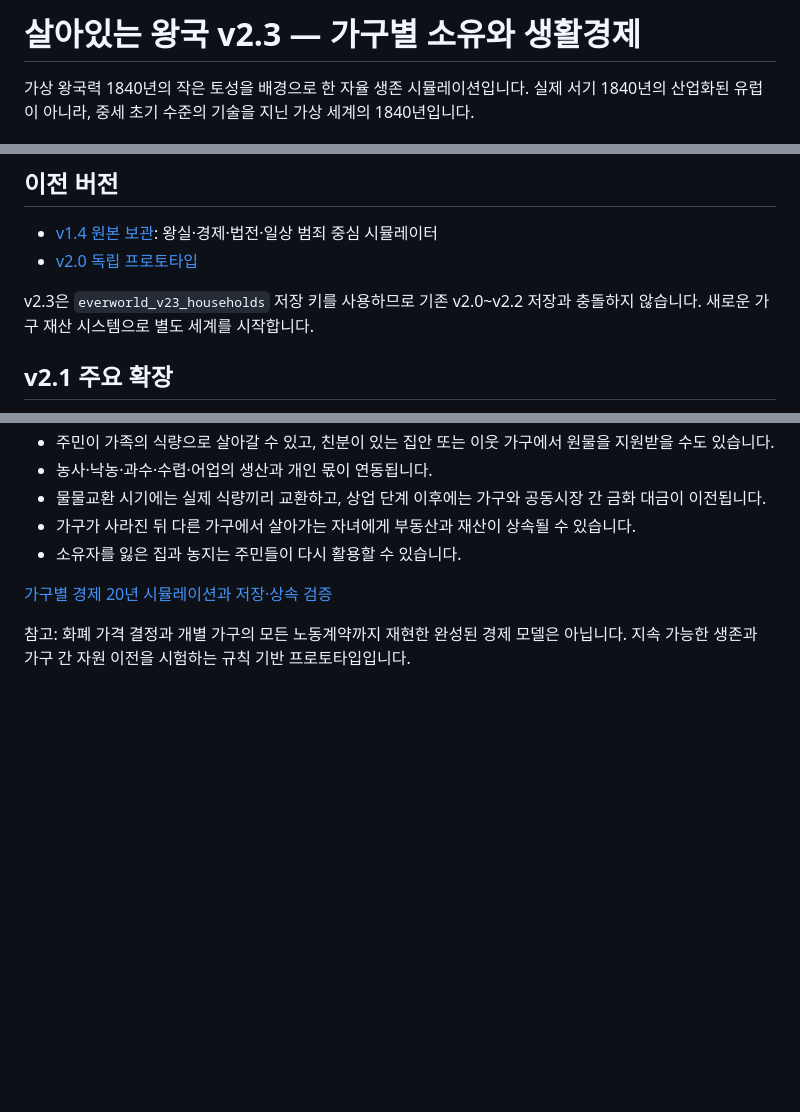
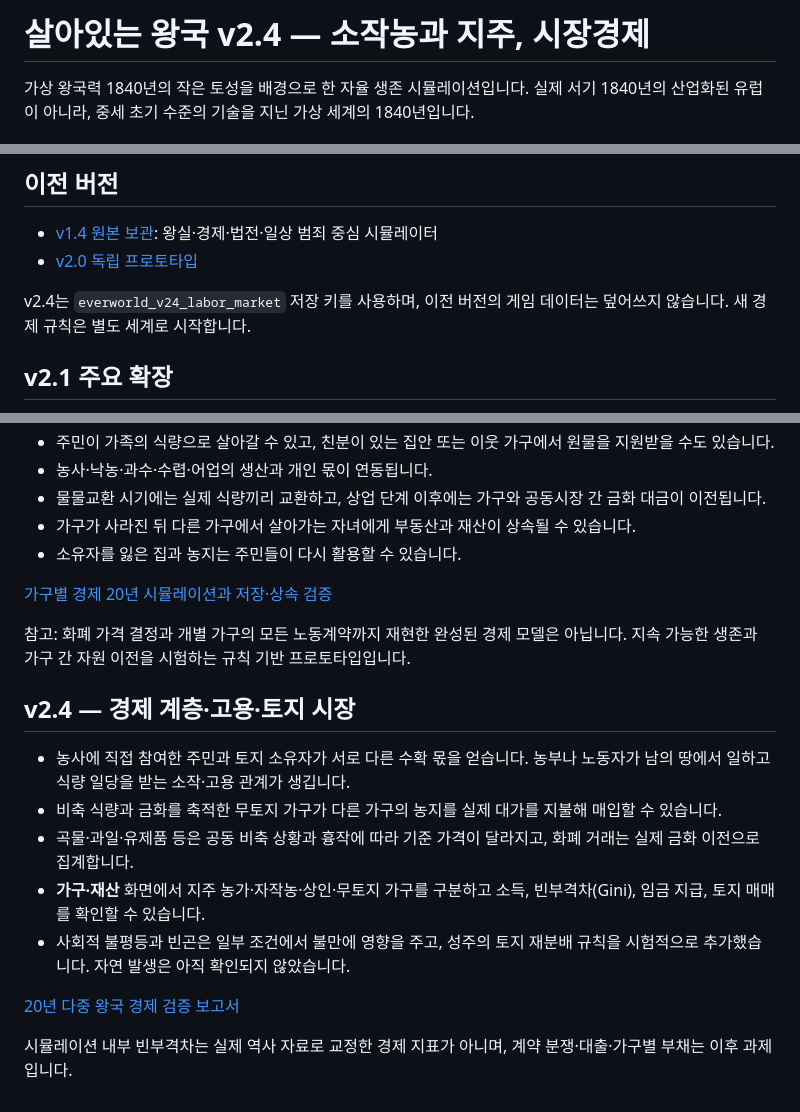
Before and after one commit to kkhkkh20-bit/everworld-game, a Markdown page: README.md, 3 parts joined by grey strips. Rendered like a GitHub page; blank space fills up the shorter version.

Commit message:
docs: explain v2.4 tenant farming, wages, land transactions and 20-year review

```diff
--- a/README.md
+++ b/README.md
@@ -1,4 +1,4 @@
-# 살아있는 왕국 v2.3 — 가구별 소유와 생활경제
+# 살아있는 왕국 v2.4 — 소작농과 지주, 시장경제
 
 가상 왕국력 1840년의 작은 토성을 배경으로 한 자율 생존 시뮬레이션입니다. 실제 서기 1840년의 산업화된 유럽이 아니라, 중세 초기 수준의 기술을 지닌 가상 세계의 1840년입니다.
 
@@ -34,7 +34,7 @@
 - [v1.4 원본 보관](archive/everworld-v1.4.html): 왕실·경제·법전·일상 범죄 중심 시뮬레이터
 - [v2.0 독립 프로토타입](prototype/subsistence-v2.html)
 
-v2.3은 `everworld_v23_households` 저장 키를 사용하므로 기존 v2.0~v2.2 저장과 충돌하지 않습니다. 새로운 가구 재산 시스템으로 별도 세계를 시작합니다.
+v2.4는 `everworld_v24_labor_market` 저장 키를 사용하며, 이전 버전의 게임 데이터는 덮어쓰지 않습니다. 새 경제 규칙은 별도 세계로 시작합니다.
 
 ## v2.1 주요 확장
 
@@ -77,3 +77,15 @@ v2.3은 `everworld_v23_households` 저장 키를 사용하므로 기존 v2.0~v2.
 [가구별 경제 20년 시뮬레이션과 저장·상속 검증](docs/v2.3-household-economy-audit.md)
 
 참고: 화폐 가격 결정과 개별 가구의 모든 노동계약까지 재현한 완성된 경제 모델은 아닙니다. 지속 가능한 생존과 가구 간 자원 이전을 시험하는 규칙 기반 프로토타입입니다.
+
+## v2.4 — 경제 계층·고용·토지 시장
+
+- 농사에 직접 참여한 주민과 토지 소유자가 서로 다른 수확 몫을 얻습니다. 농부나 노동자가 남의 땅에서 일하고 식량 일당을 받는 소작·고용 관계가 생깁니다.
+- 비축 식량과 금화를 축적한 무토지 가구가 다른 가구의 농지를 실제 대가를 지불해 매입할 수 있습니다.
+- 곡물·과일·유제품 등은 공동 비축 상황과 흉작에 따라 기준 가격이 달라지고, 화폐 거래는 실제 금화 이전으로 집계합니다.
+- **가구·재산** 화면에서 지주 농가·자작농·상인·무토지 가구를 구분하고 소득, 빈부격차(Gini), 임금 지급, 토지 매매를 확인할 수 있습니다.
+- 사회적 불평등과 빈곤은 일부 조건에서 불만에 영향을 주고, 성주의 토지 재분배 규칙을 시험적으로 추가했습니다. 자연 발생은 아직 확인되지 않았습니다.
+
+[20년 다중 왕국 경제 검증 보고서](docs/v2.4-labor-land-market-audit.md)
+
+시뮬레이션 내부 빈부격차는 실제 역사 자료로 교정한 경제 지표가 아니며, 계약 분쟁·대출·가구별 부채는 이후 과제입니다.
```
